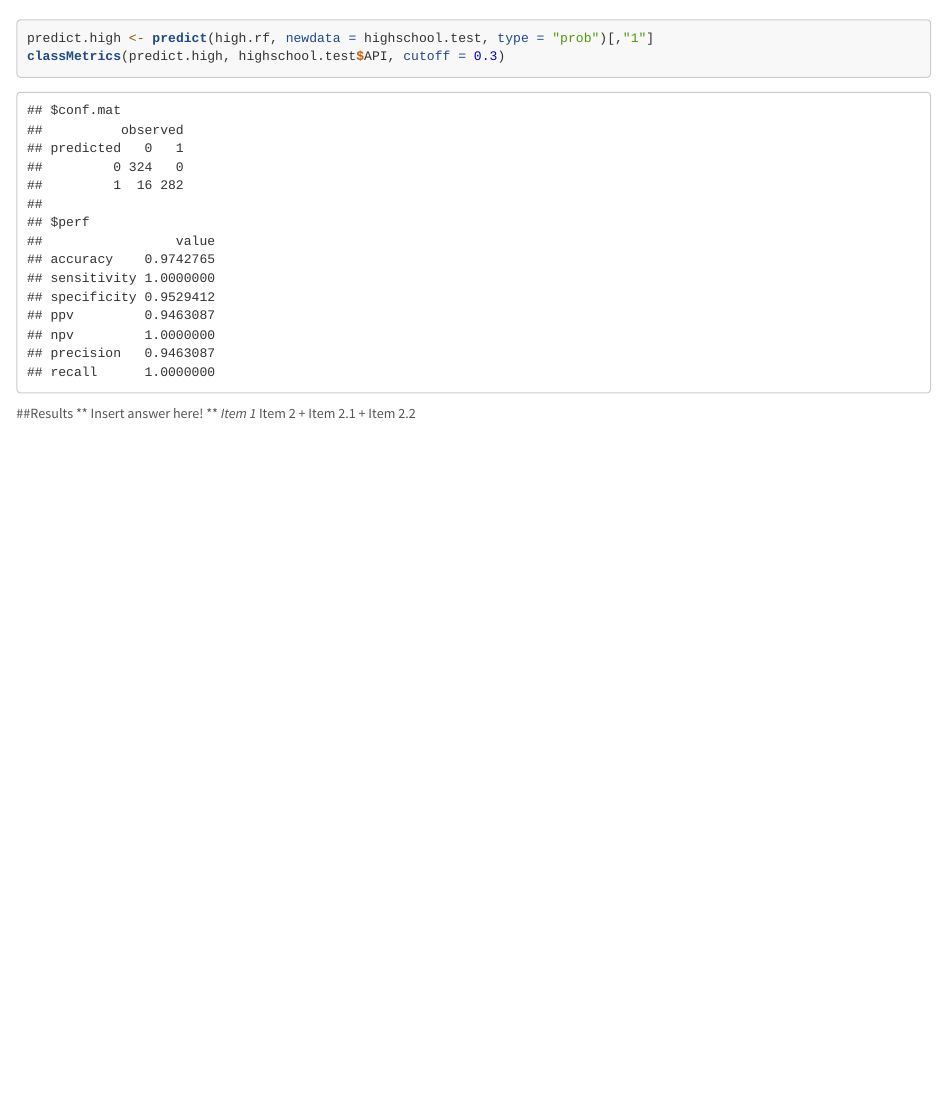
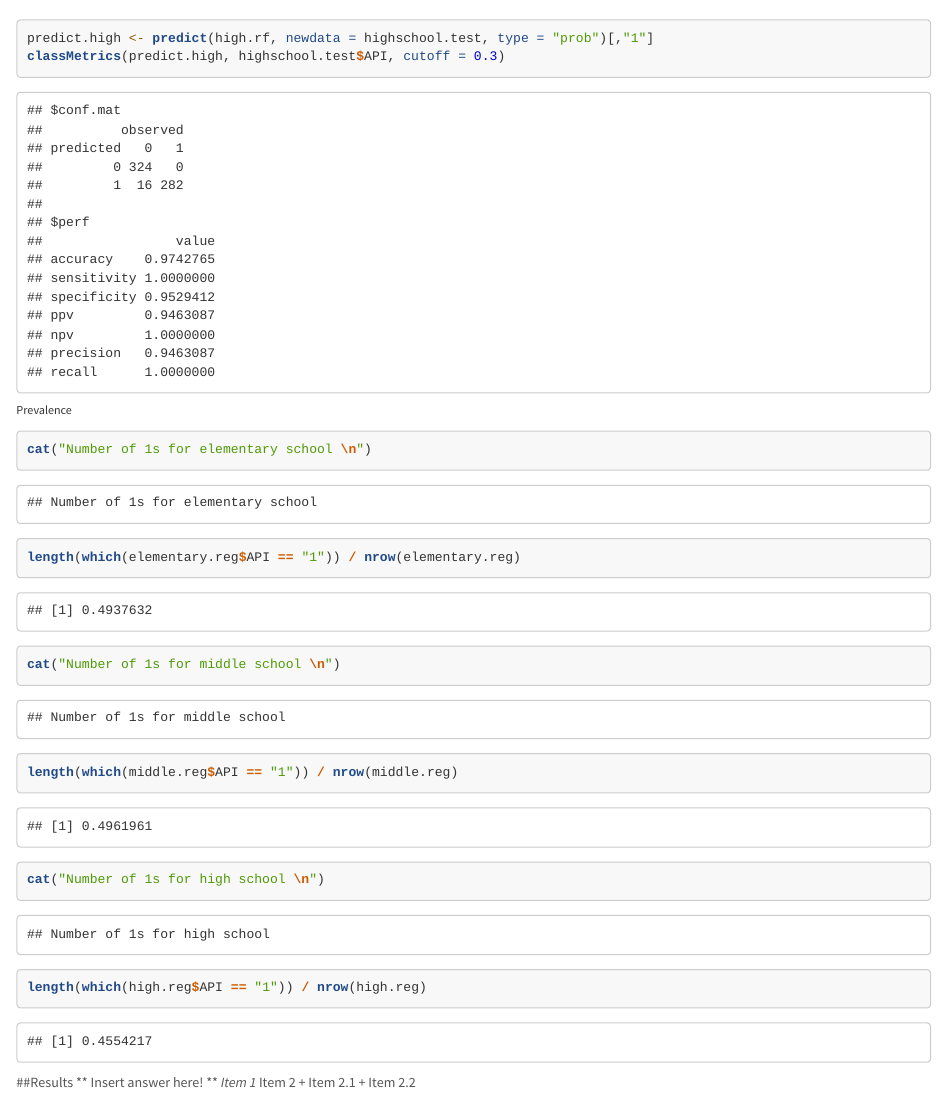
Before and after one commit to Cmttt/Data-Mining-Final-Project, an R Markdown document (Project.Rmd): the page in a window 1100 px wide, from 9880 px down. Rendered offline with R 4.5, knitr and Pandoc, with nearby package versions; some code elsewhere in the file could not run offline; long lines of code are wrapped.

Commit message:
prevalence

````diff
--- a/Project.Rmd
+++ b/Project.Rmd
@@ -645,6 +645,17 @@ varImpPlot(high.rf)
 predict.high <- predict(high.rf, newdata = highschool.test, type = "prob")[,"1"]
 classMetrics(predict.high, highschool.test$API, cutoff = 0.3)
 ```
+###### Prevalence
+```{r}
+cat("Number of 1s for elementary school \n")
+length(which(elementary.reg$API == "1")) / nrow(elementary.reg)
+
+cat("Number of 1s for middle school \n")
+length(which(middle.reg$API == "1")) / nrow(middle.reg)
+
+cat("Number of 1s for high school \n")
+length(which(high.reg$API == "1")) / nrow(high.reg)
+```
 
 
 ##Results
````
